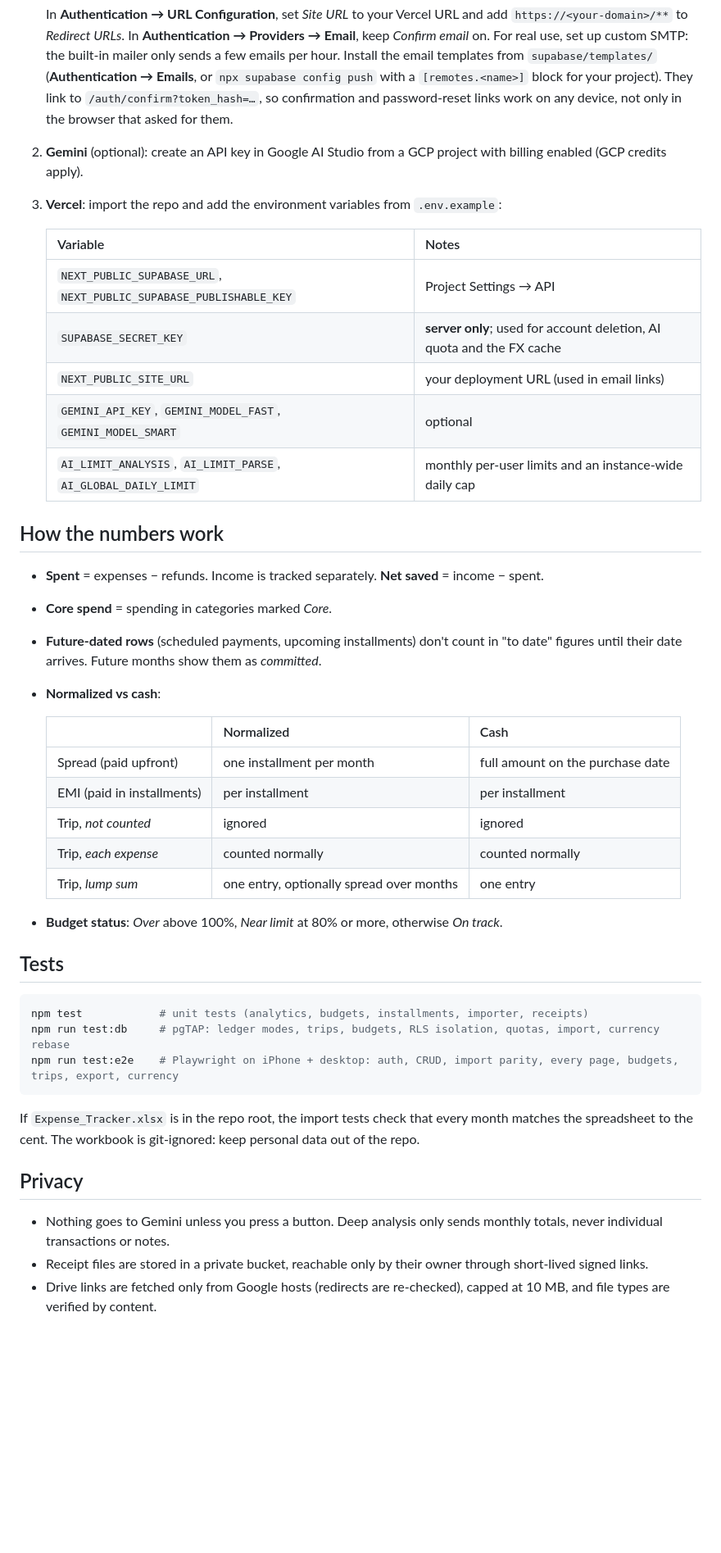
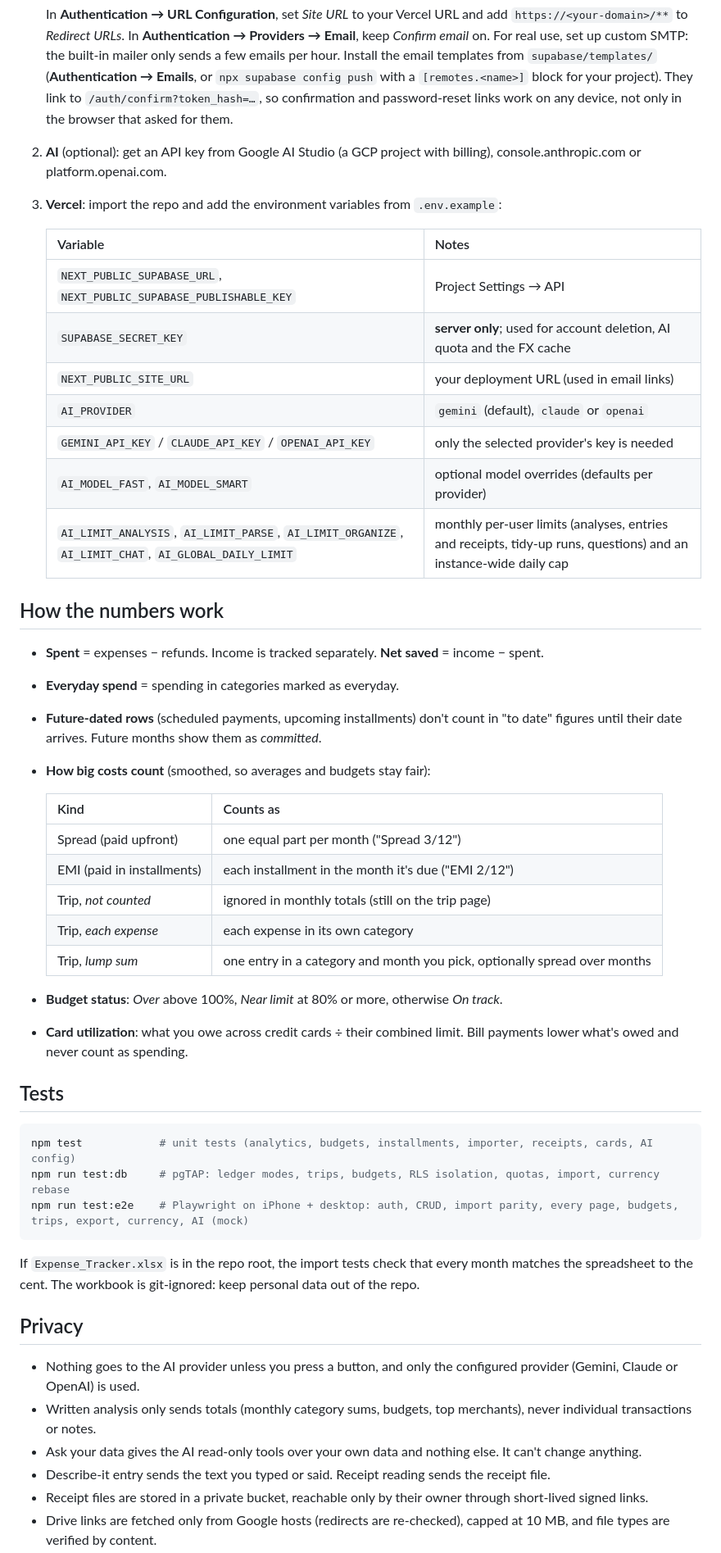
Before and after one commit to Tanmayb05/spend-analyser, a Markdown page: README.md, the part around one of its changes. Shown at 82% size. Drawn GitHub-style; blank space fills up the shorter version.

````diff
--- a/README.md
+++ b/README.md
@@ -56,7 +90,7 @@ Optional: set `GEMINI_API_KEY` in `.env.local` to enable AI features.
    In **Authentication → URL Configuration**, set *Site URL* to your Vercel URL and add `https://<your-domain>/**` to *Redirect URLs*.
    In **Authentication → Providers → Email**, keep *Confirm email* on. For real use, set up custom SMTP: the built-in mailer only sends a few emails per hour.
    Install the email templates from `supabase/templates/` (**Authentication → Emails**, or `npx supabase config push` with a `[remotes.<name>]` block for your project). They link to `/auth/confirm?token_hash=…`, so confirmation and password-reset links work on any device, not only in the browser that asked for them.
-2. **Gemini** (optional): create an API key in Google AI Studio from a GCP project with billing enabled (GCP credits apply).
+2. **AI** (optional): get an API key from Google AI Studio (a GCP project with billing), console.anthropic.com or platform.openai.com.
 3. **Vercel**: import the repo and add the environment variables from `.env.example`:
 
    | Variable | Notes |
@@ -64,38 +98,44 @@ Optional: set `GEMINI_API_KEY` in `.env.local` to enable AI features.
    | `NEXT_PUBLIC_SUPABASE_URL`, `NEXT_PUBLIC_SUPABASE_PUBLISHABLE_KEY` | Project Settings → API |
    | `SUPABASE_SECRET_KEY` | **server only**; used for account deletion, AI quota and the FX cache |
    | `NEXT_PUBLIC_SITE_URL` | your deployment URL (used in email links) |
-   | `GEMINI_API_KEY`, `GEMINI_MODEL_FAST`, `GEMINI_MODEL_SMART` | optional |
-   | `AI_LIMIT_ANALYSIS`, `AI_LIMIT_PARSE`, `AI_GLOBAL_DAILY_LIMIT` | monthly per-user limits and an instance-wide daily cap |
+   | `AI_PROVIDER` | `gemini` (default), `claude` or `openai` |
+   | `GEMINI_API_KEY` / `CLAUDE_API_KEY` / `OPENAI_API_KEY` | only the selected provider's key is needed |
+   | `AI_MODEL_FAST`, `AI_MODEL_SMART` | optional model overrides (defaults per provider) |
+   | `AI_LIMIT_ANALYSIS`, `AI_LIMIT_PARSE`, `AI_LIMIT_ORGANIZE`, `AI_LIMIT_CHAT`, `AI_GLOBAL_DAILY_LIMIT` | monthly per-user limits (analyses, entries and receipts, tidy-up runs, questions) and an instance-wide daily cap |
 
 ## How the numbers work
 
 - **Spent** = expenses − refunds. Income is tracked separately. **Net saved** = income − spent.
-- **Core spend** = spending in categories marked *Core*.
+- **Everyday spend** = spending in categories marked as everyday.
 - **Future-dated rows** (scheduled payments, upcoming installments) don't count in "to date" figures until their date arrives. Future months show them as *committed*.
-- **Normalized vs cash**:
+- **How big costs count** (smoothed, so averages and budgets stay fair):
 
-  | | Normalized | Cash |
-  |---|---|---|
-  | Spread (paid upfront) | one installment per month | full amount on the purchase date |
-  | EMI (paid in installments) | per installment | per installment |
-  | Trip, *not counted* | ignored | ignored |
-  | Trip, *each expense* | counted normally | counted normally |
-  | Trip, *lump sum* | one entry, optionally spread over months | one entry |
+  | Kind | Counts as |
+  |---|---|
+  | Spread (paid upfront) | one equal part per month ("Spread 3/12") |
+  | EMI (paid in installments) | each installment in the month it's due ("EMI 2/12") |
+  | Trip, *not counted* | ignored in monthly totals (still on the trip page) |
+  | Trip, *each expense* | each expense in its own category |
+  | Trip, *lump sum* | one entry in a category and month you pick, optionally spread over months |
 
 - **Budget status**: *Over* above 100%, *Near limit* at 80% or more, otherwise *On track*.
+- **Card utilization**: what you owe across credit cards ÷ their combined limit. Bill payments lower what's owed and never count as spending.
 
 ## Tests
 
 ```bash
-npm test            # unit tests (analytics, budgets, installments, importer, receipts)
+npm test            # unit tests (analytics, budgets, installments, importer, receipts, cards, AI config)
 npm run test:db     # pgTAP: ledger modes, trips, budgets, RLS isolation, quotas, import, currency rebase
-npm run test:e2e    # Playwright on iPhone + desktop: auth, CRUD, import parity, every page, budgets, trips, export, currency
+npm run test:e2e    # Playwright on iPhone + desktop: auth, CRUD, import parity, every page, budgets, trips, export, currency, AI (mock)
 ```
 
 If `Expense_Tracker.xlsx` is in the repo root, the import tests check that every month matches the spreadsheet to the cent. The workbook is git-ignored: keep personal data out of the repo.
 
 ## Privacy
 
-- Nothing goes to Gemini unless you press a button. Deep analysis only sends monthly totals, never individual transactions or notes.
+- Nothing goes to the AI provider unless you press a button, and only the configured provider (Gemini, Claude or OpenAI) is used.
+- Written analysis only sends totals (monthly category sums, budgets, top merchants), never individual transactions or notes.
+- Ask your data gives the AI read-only tools over your own data and nothing else. It can't change anything.
+- Describe-it entry sends the text you typed or said. Receipt reading sends the receipt file.
 - Receipt files are stored in a private bucket, reachable only by their owner through short-lived signed links.
 - Drive links are fetched only from Google hosts (redirects are re-checked), capped at 10 MB, and file types are verified by content.
````
Also changed, not shown: other parts of README.md (+54 -19 lines), docs/assets/demo.jpg (added), 1 other file.
